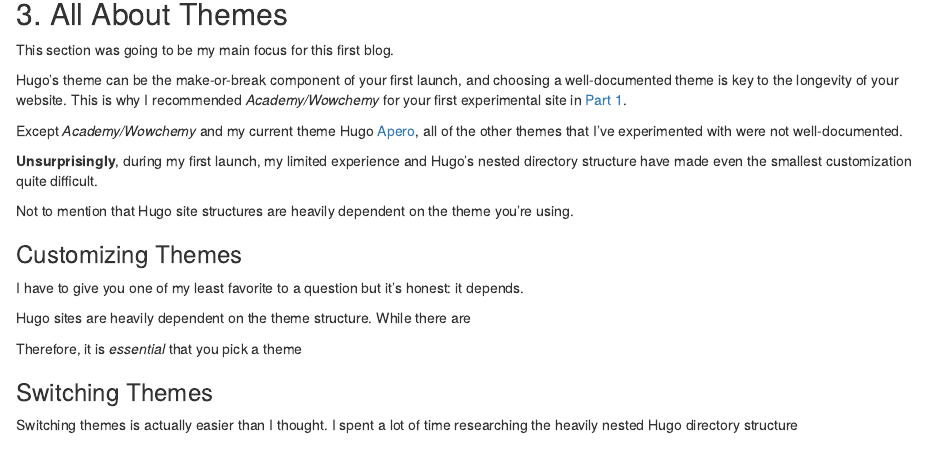
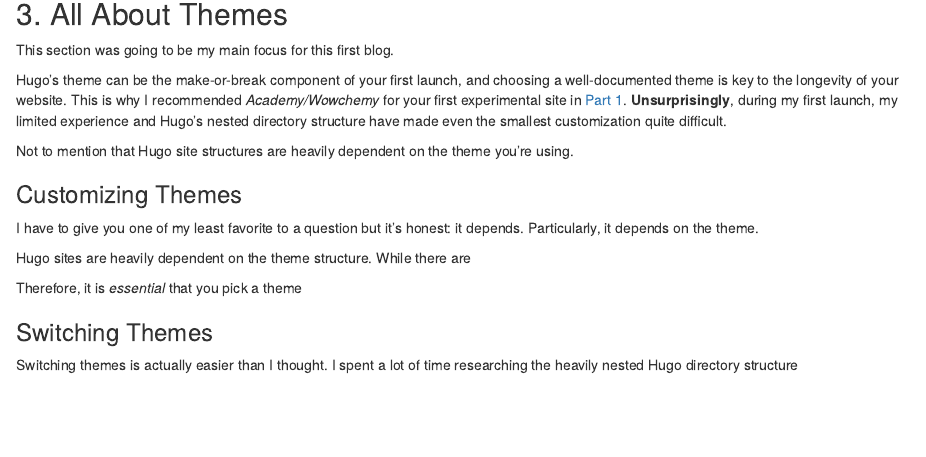
Before and after one commit to Zhaoshan-Duan/zhaoshanduan.com, an R Markdown document (content/blog/2021-11-12-re-launching-my-hugo-site-with-blgodown-in-2021/index.Rmarkdown): the page in a window 1100 px wide, from 3080 px down. Rendered offline with R 4.5, knitr and Pandoc, with nearby package versions.

Commit message:
update blog 2

```diff
--- a/content/blog/2021-11-12-re-launching-my-hugo-site-with-blgodown-in-2021/index.Rmarkdown
+++ b/content/blog/2021-11-12-re-launching-my-hugo-site-with-blgodown-in-2021/index.Rmarkdown
@@ -90,11 +90,7 @@ At this point, you probably have already modified the `config.toml/yaml` file of
 
 This section was going to be my main focus for this first blog.
 
-Hugo's theme can be the make-or-break component of your first launch, and choosing a well-documented theme is key to the longevity of your website. This is why I recommended *Academy/Wowchemy* for your first experimental site in [Part 1](#start).
-
-Except *Academy/Wowchemy* and my current theme Hugo [Apero](https://hugo-apero-docs.netlify.app/start/), all of the other themes that I've experimented with were not well-documented.
-
-**Unsurprisingly**, during my first launch, my limited experience and Hugo's nested directory structure have made even the smallest customization quite difficult.
+Hugo's theme can be the make-or-break component of your first launch, and choosing a well-documented theme is key to the longevity of your website. This is why I recommended *Academy/Wowchemy* for your first experimental site in [Part 1](#start). **Unsurprisingly**, during my first launch, my limited experience and Hugo's nested directory structure have made even the smallest customization quite difficult.
 
 Not to mention that Hugo site structures are heavily dependent on the theme you're using.
 
@@ -102,7 +98,7 @@ Not to mention that Hugo site structures are heavily dependent on the theme you'
 
 ### Customizing Themes
 
-I have to give you one of my least favorite to a question but it's honest: it depends.
+I have to give you one of my least favorite to a question but it's honest: it depends. Particularly, it depends on the theme.
 
 Hugo sites are heavily dependent on the theme structure. While there are
 
```
Also changed, not shown: content/blog/2021-11-12-re-launching-my-hugo-site-with-blgodown-in-2021/index.Rmarkdown (2 more changed lines).
